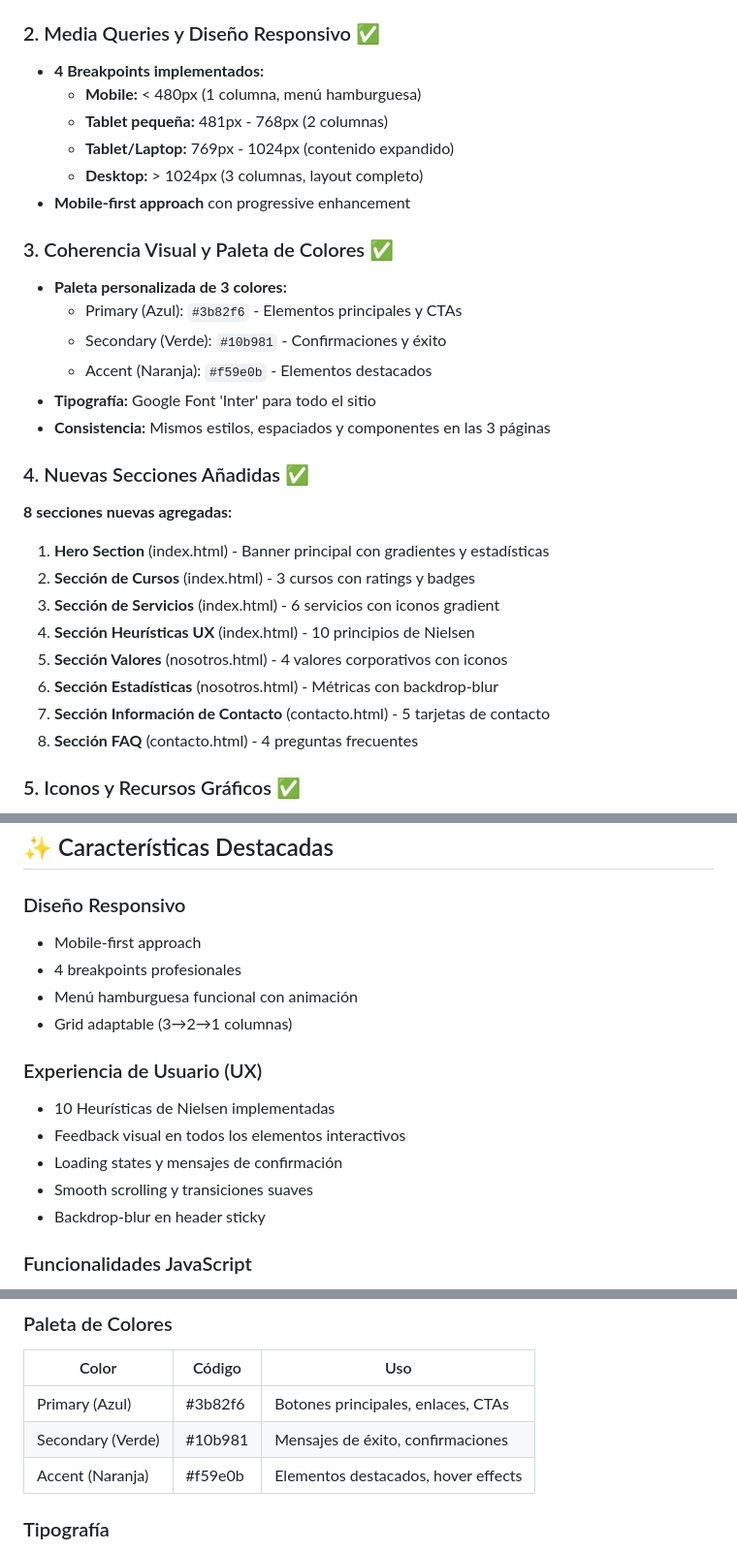
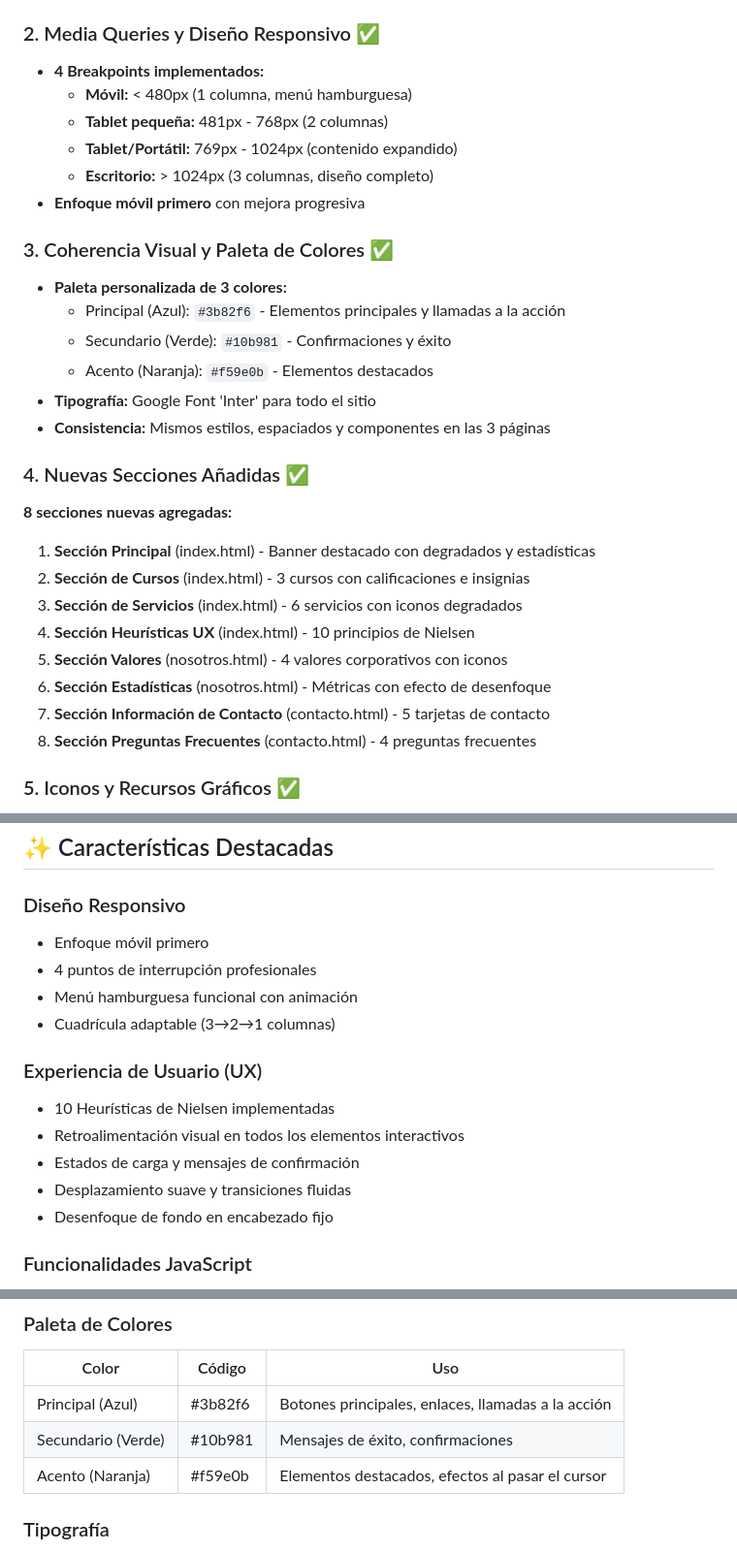
Before and after one commit to PaulMoralesG/Actividad-2-Web, a Markdown page: README.md, 3 parts joined by grey strips. Shown at 97% size. Rendered like a GitHub page.

Commit message:
Docs: README 100% en español - Traducciones y limpieza

```diff
--- a/README.md
+++ b/README.md
@@ -24,30 +24,30 @@ Sitio web moderno y responsivo para una plataforma de educación digital. Desarr
 
 ### 2. Media Queries y Diseño Responsivo ✅
 - **4 Breakpoints implementados:**
-  - **Mobile:** < 480px (1 columna, menú hamburguesa)
+  - **Móvil:** < 480px (1 columna, menú hamburguesa)
   - **Tablet pequeña:** 481px - 768px (2 columnas)
-  - **Tablet/Laptop:** 769px - 1024px (contenido expandido)
-  - **Desktop:** > 1024px (3 columnas, layout completo)
-- **Mobile-first approach** con progressive enhancement
+  - **Tablet/Portátil:** 769px - 1024px (contenido expandido)
+  - **Escritorio:** > 1024px (3 columnas, diseño completo)
+- **Enfoque móvil primero** con mejora progresiva
 
 ### 3. Coherencia Visual y Paleta de Colores ✅
 - **Paleta personalizada de 3 colores:**
-  - Primary (Azul): `#3b82f6` - Elementos principales y CTAs
-  - Secondary (Verde): `#10b981` - Confirmaciones y éxito
-  - Accent (Naranja): `#f59e0b` - Elementos destacados
+  - Principal (Azul): `#3b82f6` - Elementos principales y llamadas a la acción
+  - Secundario (Verde): `#10b981` - Confirmaciones y éxito
+  - Acento (Naranja): `#f59e0b` - Elementos destacados
 - **Tipografía:** Google Font 'Inter' para todo el sitio
 - **Consistencia:** Mismos estilos, espaciados y componentes en las 3 páginas
 
 ### 4. Nuevas Secciones Añadidas ✅
 **8 secciones nuevas agregadas:**
-1. **Hero Section** (index.html) - Banner principal con gradientes y estadísticas
-2. **Sección de Cursos** (index.html) - 3 cursos con ratings y badges
-3. **Sección de Servicios** (index.html) - 6 servicios con iconos gradient
+1. **Sección Principal** (index.html) - Banner destacado con degradados y estadísticas
+2. **Sección de Cursos** (index.html) - 3 cursos con calificaciones e insignias
+3. **Sección de Servicios** (index.html) - 6 servicios con iconos degradados
 4. **Sección Heurísticas UX** (index.html) - 10 principios de Nielsen
 5. **Sección Valores** (nosotros.html) - 4 valores corporativos con iconos
-6. **Sección Estadísticas** (nosotros.html) - Métricas con backdrop-blur
+6. **Sección Estadísticas** (nosotros.html) - Métricas con efecto de desenfoque
 7. **Sección Información de Contacto** (contacto.html) - 5 tarjetas de contacto
-8. **Sección FAQ** (contacto.html) - 4 preguntas frecuentes
+8. **Sección Preguntas Frecuentes** (contacto.html) - 4 preguntas frecuentes
 
 ### 5. Iconos y Recursos Gráficos ✅
 - **Font Awesome 6.5.1:** 30+ iconos profesionales
@@ -123,17 +123,17 @@ Actividad 1 sitio web/
 ## ✨ Características Destacadas
 
 ### Diseño Responsivo
-- Mobile-first approach
-- 4 breakpoints profesionales
+- Enfoque móvil primero
+- 4 puntos de interrupción profesionales
 - Menú hamburguesa funcional con animación
-- Grid adaptable (3→2→1 columnas)
+- Cuadrícula adaptable (3→2→1 columnas)
 
 ### Experiencia de Usuario (UX)
 - 10 Heurísticas de Nielsen implementadas
-- Feedback visual en todos los elementos interactivos
-- Loading states y mensajes de confirmación
-- Smooth scrolling y transiciones suaves
-- Backdrop-blur en header sticky
+- Retroalimentación visual en todos los elementos interactivos
+- Estados de carga y mensajes de confirmación
+- Desplazamiento suave y transiciones fluidas
+- Desenfoque de fondo en encabezado fijo
 
 ### Funcionalidades JavaScript
 - Formulario con validación en tiempo real
@@ -148,9 +148,9 @@ Actividad 1 sitio web/
 ### Paleta de Colores
 | Color | Código | Uso |
 |-------|--------|-----|
-| Primary (Azul) | #3b82f6 | Botones principales, enlaces, CTAs |
-| Secondary (Verde) | #10b981 | Mensajes de éxito, confirmaciones |
-| Accent (Naranja) | #f59e0b | Elementos destacados, hover effects |
+| Principal (Azul) | #3b82f6 | Botones principales, enlaces, llamadas a la acción |
+| Secundario (Verde) | #10b981 | Mensajes de éxito, confirmaciones |
+| Acento (Naranja) | #f59e0b | Elementos destacados, efectos al pasar el cursor |
 
 ### Tipografía
 - **Fuente:** Inter (Google Fonts)
```
Also changed, not shown: other parts of README.md (+10 -209 lines).
